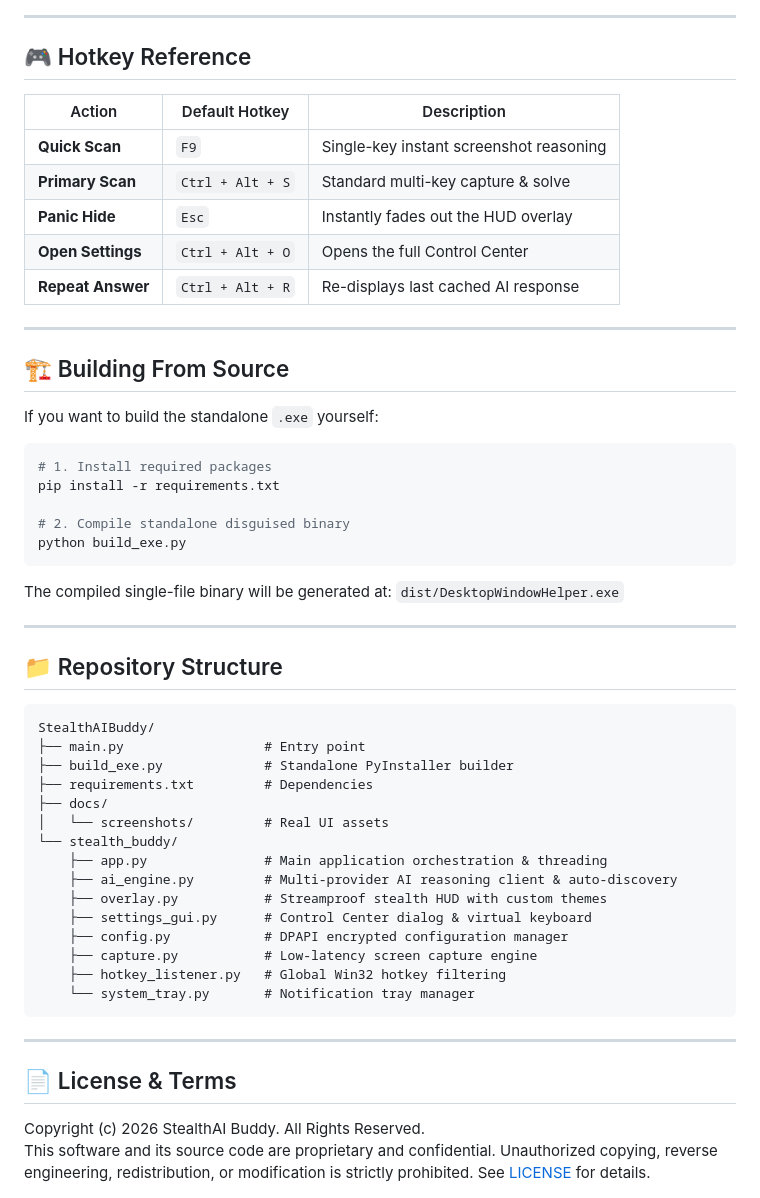
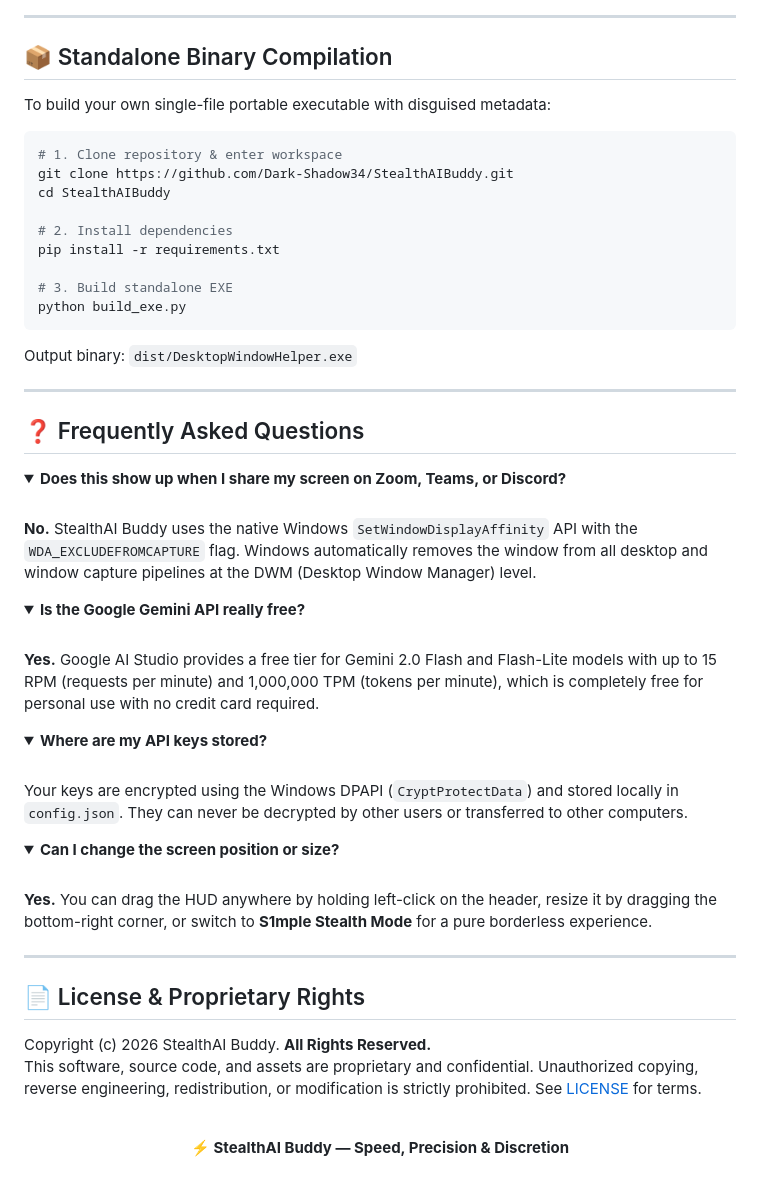
Before and after one commit to Dark-Shadow34/StealthAIBuddy, a Markdown page: README.md, the part around one of its changes. GitHub-like rendering; folded sections open.

````diff
--- a/README.md
+++ b/README.md
@@ -72,57 +155,61 @@ Follow these 4 simple steps to get started with zero cost:
 
 ---
 
-## 🎮 Hotkey Reference
+## 📦 Standalone Binary Compilation
 
-| Action | Default Hotkey | Description |
-|---|---|---|
-| **Quick Scan** | `F9` | Single-key instant screenshot reasoning |
-| **Primary Scan** | `Ctrl + Alt + S` | Standard multi-key capture & solve |
-| **Panic Hide** | `Esc` | Instantly fades out the HUD overlay |
-| **Open Settings** | `Ctrl + Alt + O` | Opens the full Control Center |
-| **Repeat Answer** | `Ctrl + Alt + R` | Re-displays last cached AI response |
-
----
-
-## 🏗 Building From Source
-
-If you want to build the standalone `.exe` yourself:
+To build your own single-file portable executable with disguised metadata:
 
 ```powershell
-# 1. Install required packages
+# 1. Clone repository & enter workspace
+git clone https://github.com/Dark-Shadow34/StealthAIBuddy.git
+cd StealthAIBuddy
+
+# 2. Install dependencies
 pip install -r requirements.txt
 
-# 2. Compile standalone disguised binary
+# 3. Build standalone EXE
 python build_exe.py
 ```
-The compiled single-file binary will be generated at:
+
+Output binary:
 `dist/DesktopWindowHelper.exe`
 
 ---
 
-## 📁 Repository Structure
+## ❓ Frequently Asked Questions
 
-```
-StealthAIBuddy/
-├── main.py                  # Entry point
-├── build_exe.py             # Standalone PyInstaller builder
-├── requirements.txt         # Dependencies
-├── docs/
-│   └── screenshots/         # Real UI assets
-└── stealth_buddy/
-    ├── app.py               # Main application orchestration & threading
-    ├── ai_engine.py         # Multi-provider AI reasoning client & auto-discovery
-    ├── overlay.py           # Streamproof stealth HUD with custom themes
-    ├── settings_gui.py      # Control Center dialog & virtual keyboard
-    ├── config.py            # DPAPI encrypted configuration manager
-    ├── capture.py           # Low-latency screen capture engine
-    ├── hotkey_listener.py   # Global Win32 hotkey filtering
-    └── system_tray.py       # Notification tray manager
-```
+<details>
+<summary><b>Does this show up when I share my screen on Zoom, Teams, or Discord?</b></summary>
+<br />
+<b>No.</b> StealthAI Buddy uses the native Windows <code>SetWindowDisplayAffinity</code> API with the <code>WDA_EXCLUDEFROMCAPTURE</code> flag. Windows automatically removes the window from all desktop and window capture pipelines at the DWM (Desktop Window Manager) level.
+</details>
+
+<details>
+<summary><b>Is the Google Gemini API really free?</b></summary>
+<br />
+<b>Yes.</b> Google AI Studio provides a free tier for Gemini 2.0 Flash and Flash-Lite models with up to 15 RPM (requests per minute) and 1,000,000 TPM (tokens per minute), which is completely free for personal use with no credit card required.
+</details>
+
+<details>
+<summary><b>Where are my API keys stored?</b></summary>
+<br />
+Your keys are encrypted using the Windows DPAPI (<code>CryptProtectData</code>) and stored locally in <code>config.json</code>. They can never be decrypted by other users or transferred to other computers.
+</details>
+
+<details>
+<summary><b>Can I change the screen position or size?</b></summary>
+<br />
+<b>Yes.</b> You can drag the HUD anywhere by holding left-click on the header, resize it by dragging the bottom-right corner, or switch to <b>S1mple Stealth Mode</b> for a pure borderless experience.
+</details>
 
 ---
 
-## 📄 License & Terms
+## 📄 License & Proprietary Rights
 
-Copyright (c) 2026 StealthAI Buddy. All Rights Reserved.
-This software and its source code are proprietary and confidential. Unauthorized copying, reverse engineering, redistribution, or modification is strictly prohibited. See [LICENSE](LICENSE) for details.
+Copyright (c) 2026 StealthAI Buddy. **All Rights Reserved.**
+This software, source code, and assets are proprietary and confidential. Unauthorized copying, reverse engineering, redistribution, or modification is strictly prohibited. See [LICENSE](LICENSE) for terms.
+
+<div align="center">
+<br />
+<b>⚡ StealthAI Buddy — Speed, Precision & Discretion</b>
+</div>
````
Also changed, not shown: other parts of README.md (+129 -46 lines).
